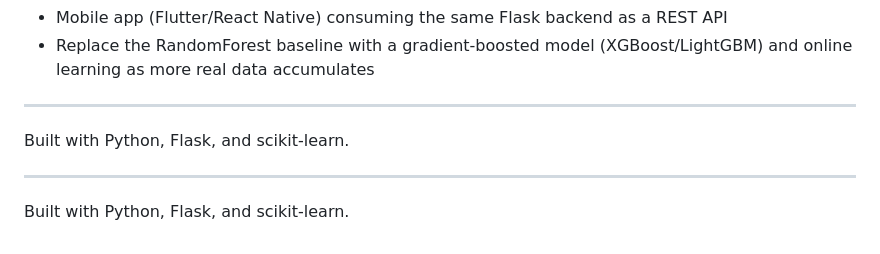
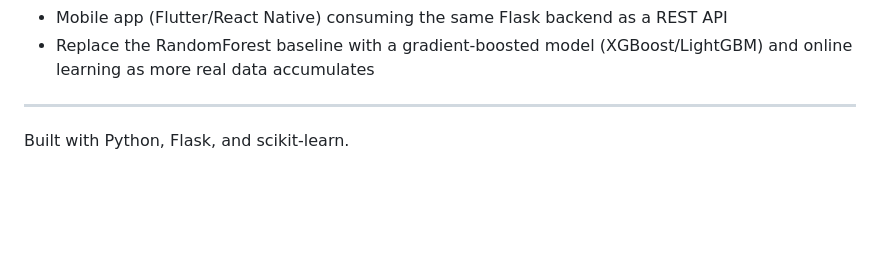
Before and after one commit to Eswari13-6/QueueSense-AI, a Markdown page: README.md, the part around the change. Rendered like a GitHub page; blank space fills up the shorter version.

```diff
--- a/README.md
+++ b/README.md
@@ -194,6 +194,3 @@ QueueSense_AI/
 
 ---
 Built with Python, Flask, and scikit-learn.
-
----
-Built with Python, Flask, and scikit-learn.
```
